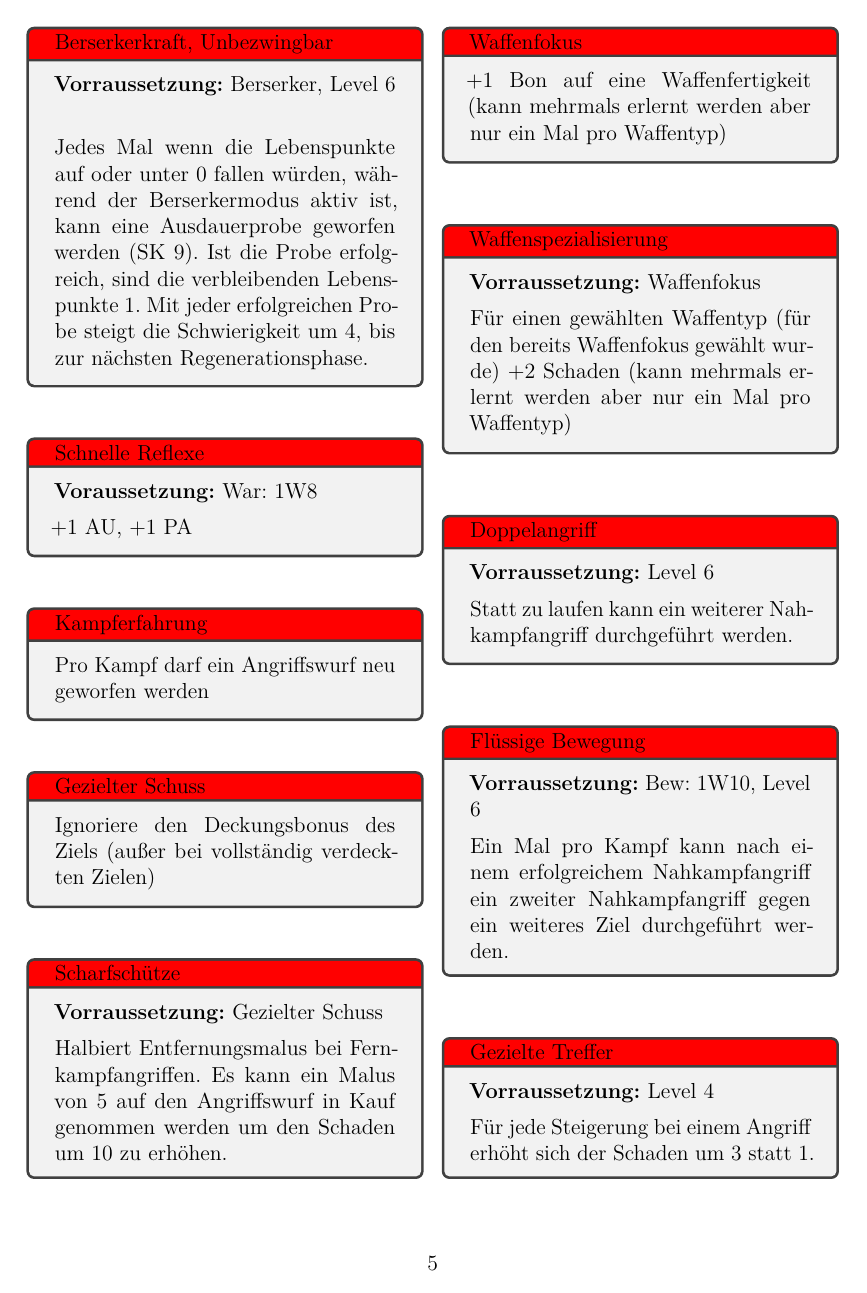
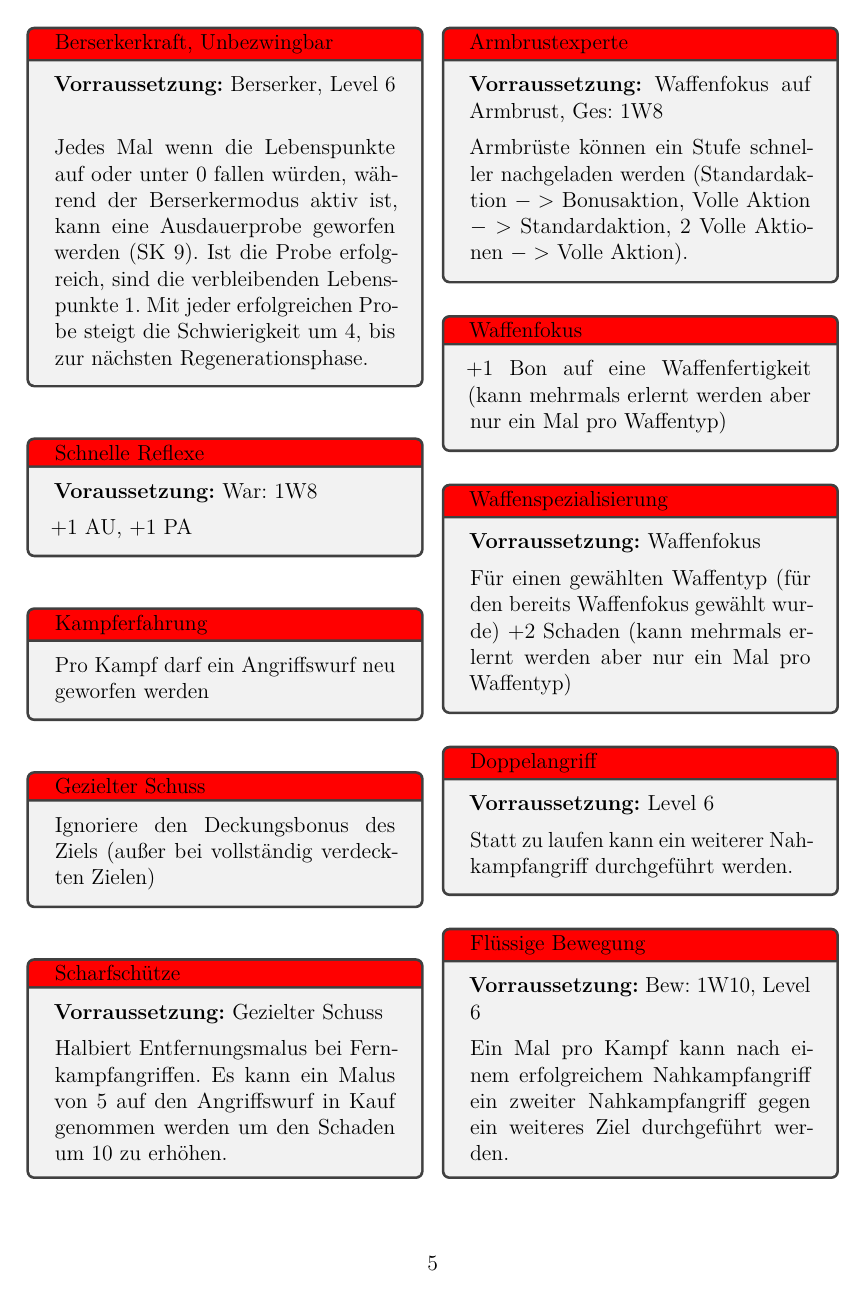
Before and after one commit to Hake0815/Heldenanleitung, a LaTeX document (Chapters/Charactererstellung/Charactererstellung.tex): page 5 of 12. Compiled offline with pdfLaTeX.

Commit message:
Add Armbrustexperte to Talente

```diff
--- a/Chapters/Charactererstellung/Charactererstellung.tex
+++ b/Chapters/Charactererstellung/Charactererstellung.tex
@@ -476,6 +476,13 @@ Talente sind in verschiedene Gruppen eingeteilt. Auf jedem Level erhält ein Cha
    Halbiert Entfernungsmalus bei Fernkampfangriffen. Es kann ein Malus von 5 auf den Angriffswurf in Kauf genommen werden um den Schaden um 10 zu erhöhen.
 \end{tcolorbox}
 
+\begin{tcolorbox}[title={Armbrustexperte},colbacktitle=red, coltitle=black]
+\textbf{Vorraussetzung:} Waffenfokus auf Armbrust, Ges: 1W8
+\vspace{0.2cm}
+
+Armbrüste können ein Stufe schneller nachgeladen werden (Standardaktion $->$ Bonusaktion, Volle Aktion $->$ Standardaktion, 2 Volle Aktionen $->$ Volle Aktion).
+\end{tcolorbox}
+
 \begin{tcolorbox}[title={Waffenfokus},colbacktitle=red, coltitle=black]
    +1 Bon auf eine Waffenfertigkeit (kann mehrmals erlernt werden aber nur ein Mal pro Waffentyp)
 \end{tcolorbox}
```
Also changed, not shown: Heldenanleitung2.pdf.
